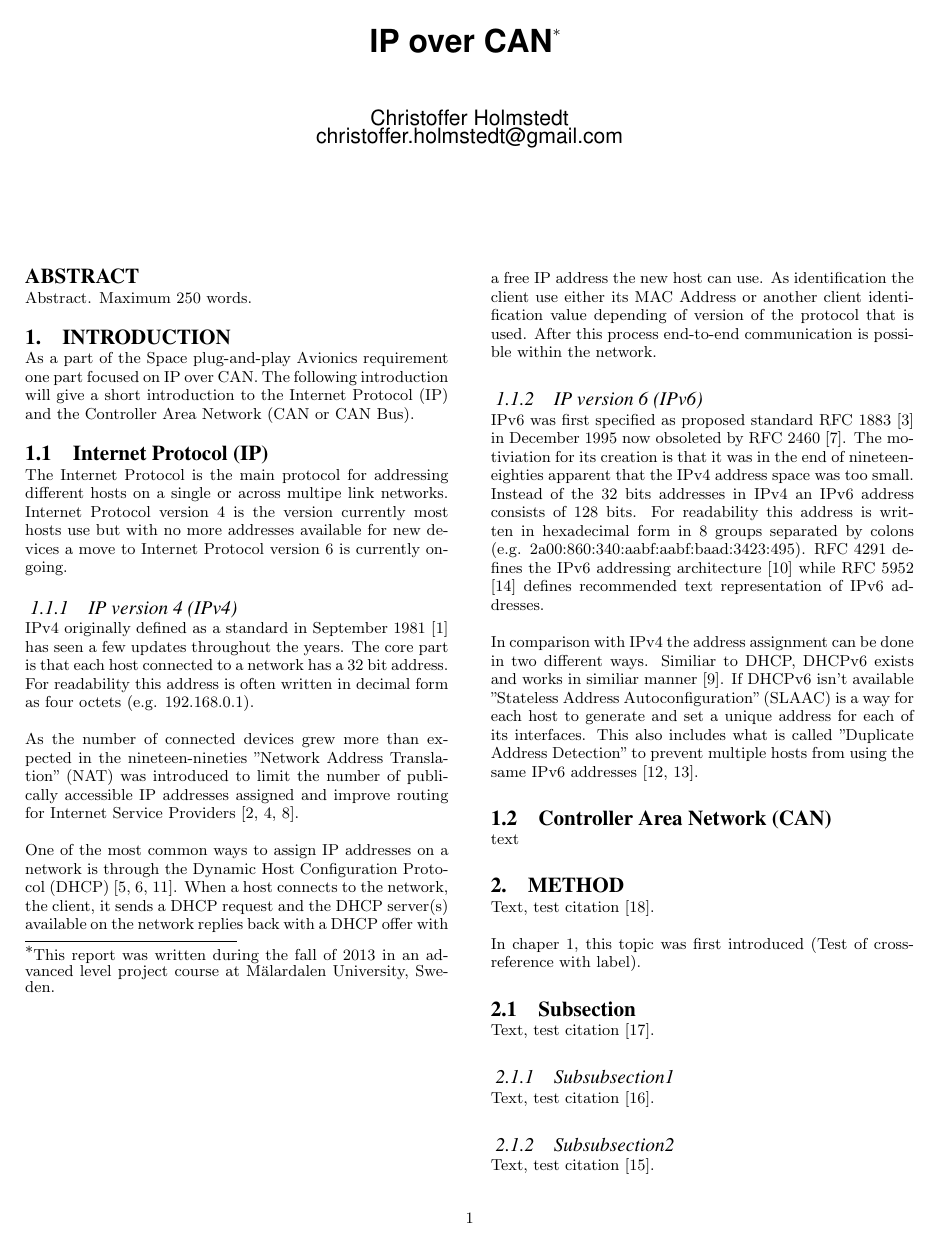
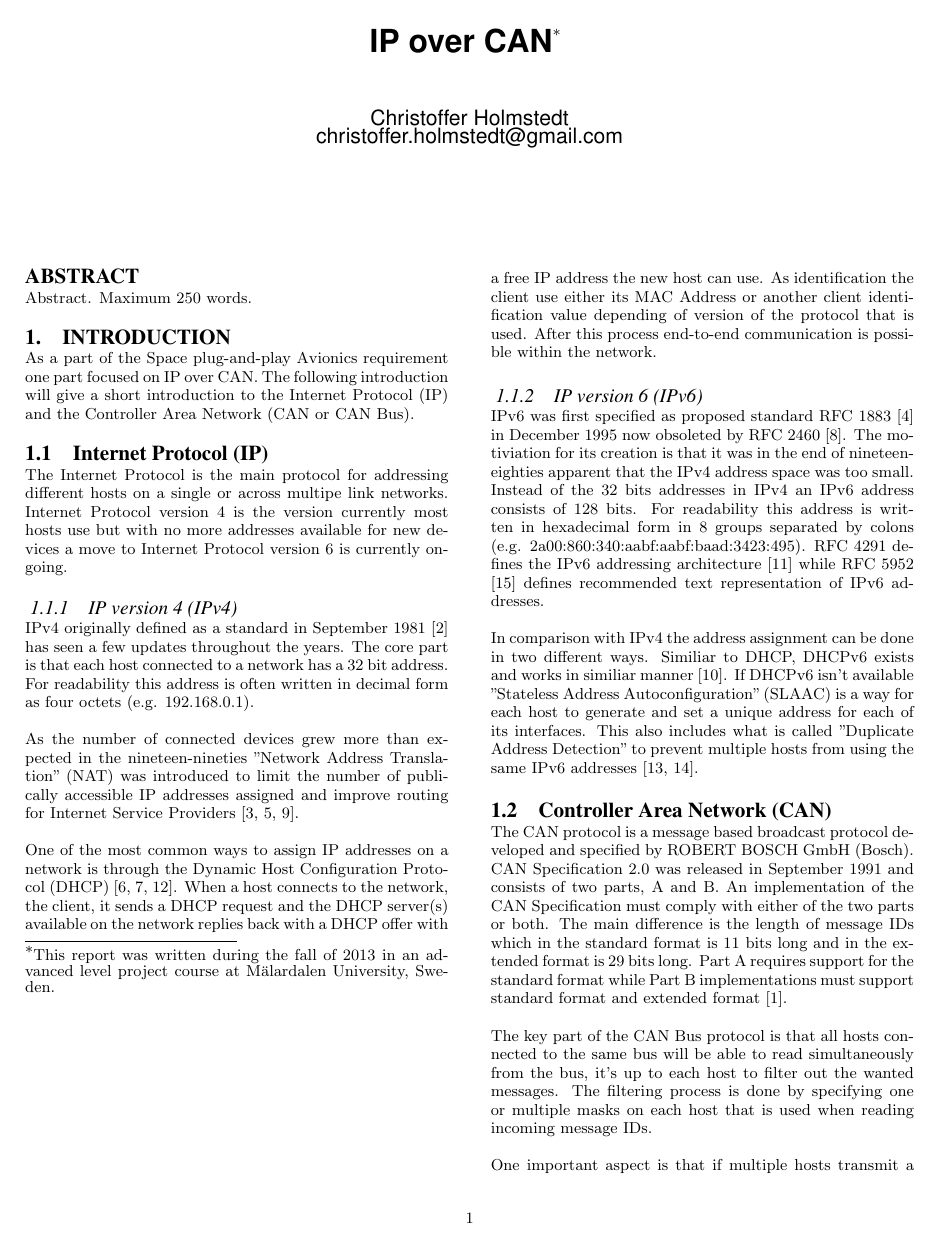
Before and after one commit to naiad-auv/naiad-auv-report, a LaTeX paper (doc/ip_over_can_bus/sigproc-sp.tex, which reads doc/ip_over_can_bus/introduction.tex): page 1 of 3. Compiled offline with pdfLaTeX.

Commit message:
Introduction part of the CAN Bus is finished.

```diff
--- a/doc/ip_over_can_bus/introduction.tex
+++ b/doc/ip_over_can_bus/introduction.tex
@@ -53,4 +53,19 @@ This also includes what is called "Duplicate Address Detection" to prevent
 multiple hosts from using the same IPv6 addresses \cite{web:rfc4862, web:rfc4941}.
 
 \subsection{Controller Area Network (CAN)}
-text
+The CAN protocol is a message based broadcast protocol developed and specified
+by ROBERT BOSCH GmbH (Bosch). CAN Specification 2.0 was released in September
+1991 and consists of two parts, A and B. An implementation of the CAN
+Specification must comply with either of the two parts or both. The main
+difference is the length of message IDs which in the standard format is 11 bits
+long and in the extended format is 29 bits long. Part A requires support for
+the standard format while Part B implementations must support
+standard format and extended format \cite{standard:can_bus}.
+
+The key part of the CAN Bus protocol is that all hosts connected to the same
+bus will be able to read simultaneously from the bus, it's up to each host to
+filter out the wanted messages. The filtering process is done by specifying one
+or multiple masks on each host that is used when reading incoming message
+IDs.
+
+One important aspect is that if multiple hosts transmit a message at the same
```
Also changed, not shown: doc/ip_over_can_bus/introduction.tex (3 more changed lines).
